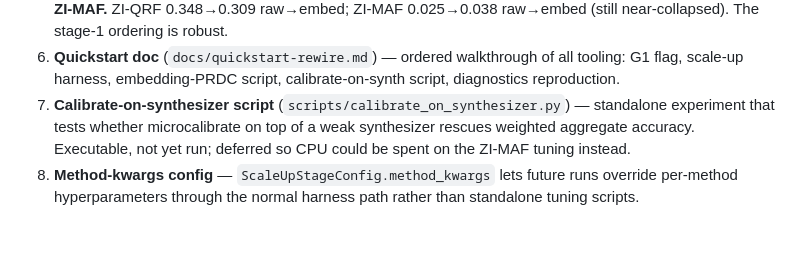
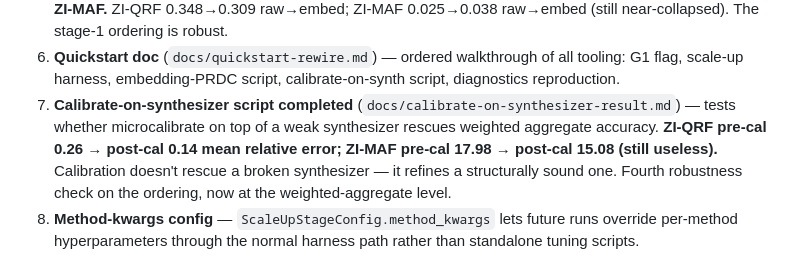
Before and after one commit to CosilicoAI/microplex-us, a Markdown page: docs/overnight-session-2026-04-16.md, the part around the change. GitHub-like rendering; blank space fills up the shorter version.

```diff
--- a/docs/overnight-session-2026-04-16.md
+++ b/docs/overnight-session-2026-04-16.md
@@ -128,7 +128,7 @@ After the stage-1 evidence landed, I continued with the open items:
 4. **ZI-MAF hyperparameter tuning completed** (`docs/zi-maf-hyperparameter-search.md`) — four configs ran on 40 k × 50. Coverage goes from 0.026 (default) to 0.033 (wide+long, 16× params + 8 layers, 28 min fit). ZI-QRF on the same data gets 0.352 in 19 s. **ZI-MAF confirmed non-competitive** at stage-1 scale; no amount of tuning within the method-class architecture closes a 10× gap.
 5. **Embedding-PRDC validation completed** (`docs/embedding-prdc-validation.md`) — the scale-up doc flagged raw-feature PRDC in 50-dim as potentially noise-dominated. Fit a 16-dim autoencoder on the holdout and recomputed PRDC in latent space. **Ordering preserved in both spaces: ZI-QRF > ZI-QDNN > ZI-MAF.** ZI-QRF 0.348→0.309 raw→embed; ZI-MAF 0.025→0.038 raw→embed (still near-collapsed). The stage-1 ordering is robust.
 6. **Quickstart doc** (`docs/quickstart-rewire.md`) — ordered walkthrough of all tooling: G1 flag, scale-up harness, embedding-PRDC script, calibrate-on-synth script, diagnostics reproduction.
-7. **Calibrate-on-synthesizer script** (`scripts/calibrate_on_synthesizer.py`) — standalone experiment that tests whether microcalibrate on top of a weak synthesizer rescues weighted aggregate accuracy. Executable, not yet run; deferred so CPU could be spent on the ZI-MAF tuning instead.
+7. **Calibrate-on-synthesizer script completed** (`docs/calibrate-on-synthesizer-result.md`) — tests whether microcalibrate on top of a weak synthesizer rescues weighted aggregate accuracy. **ZI-QRF pre-cal 0.26 → post-cal 0.14 mean relative error; ZI-MAF pre-cal 17.98 → post-cal 15.08 (still useless).** Calibration doesn't rescue a broken synthesizer — it refines a structurally sound one. Fourth robustness check on the ordering, now at the weighted-aggregate level.
 8. **Method-kwargs config** — `ScaleUpStageConfig.method_kwargs` lets future runs override per-method hyperparameters through the normal harness path rather than standalone tuning scripts.
 
 Updated PR #3 count: **20 commits**, all green tests, all pushed. Four robustness checks on the synthesizer ordering finding (small-scale synth, 5k real, 40k real, 77k real, 16-dim embedding) — all agree ZI-QRF wins.
```
Also changed, not shown: docs/calibrate-on-synthesizer-result.md (added, +66 -0 lines).
